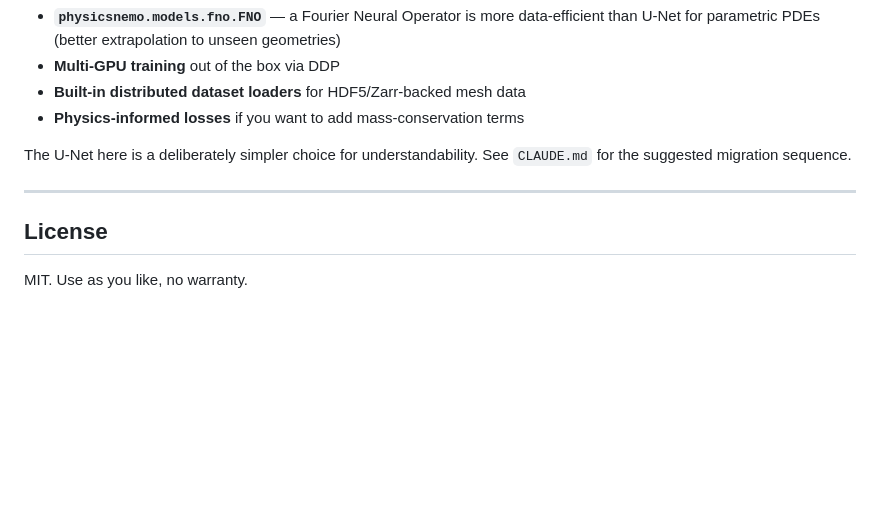
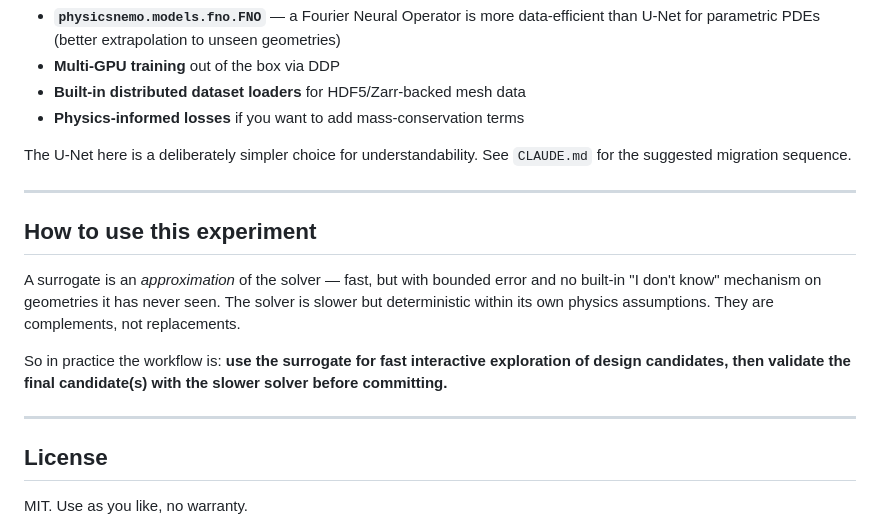
Before and after one commit to DittmannAxel/my_experiments, a Markdown page: mold-surrogate/README.md, the part around the change. GitHub-like rendering; blank space fills up the shorter version.

Commit message:
README: add 'How to use this experiment' conclusion
Frame the surrogate and solver as complements, not replacements:
explore fast with the surrogate, validate with the solver before
committing. This is the intended takeaway when reading the project.

Co-Authored-By: Claude Opus 4.7 (1M context) <noreply@anthropic.com>

```diff
--- a/mold-surrogate/README.md
+++ b/mold-surrogate/README.md
@@ -192,6 +192,19 @@ The U-Net here is a deliberately simpler choice for understandability. See
 
 ---
 
+## How to use this experiment
+
+A surrogate is an *approximation* of the solver — fast, but with bounded error
+and no built-in "I don't know" mechanism on geometries it has never seen. The
+solver is slower but deterministic within its own physics assumptions. They
+are complements, not replacements.
+
+So in practice the workflow is: **use the surrogate for fast interactive
+exploration of design candidates, then validate the final candidate(s) with
+the slower solver before committing.**
+
+---
+
 ## License
 
 MIT. Use as you like, no warranty.
```
